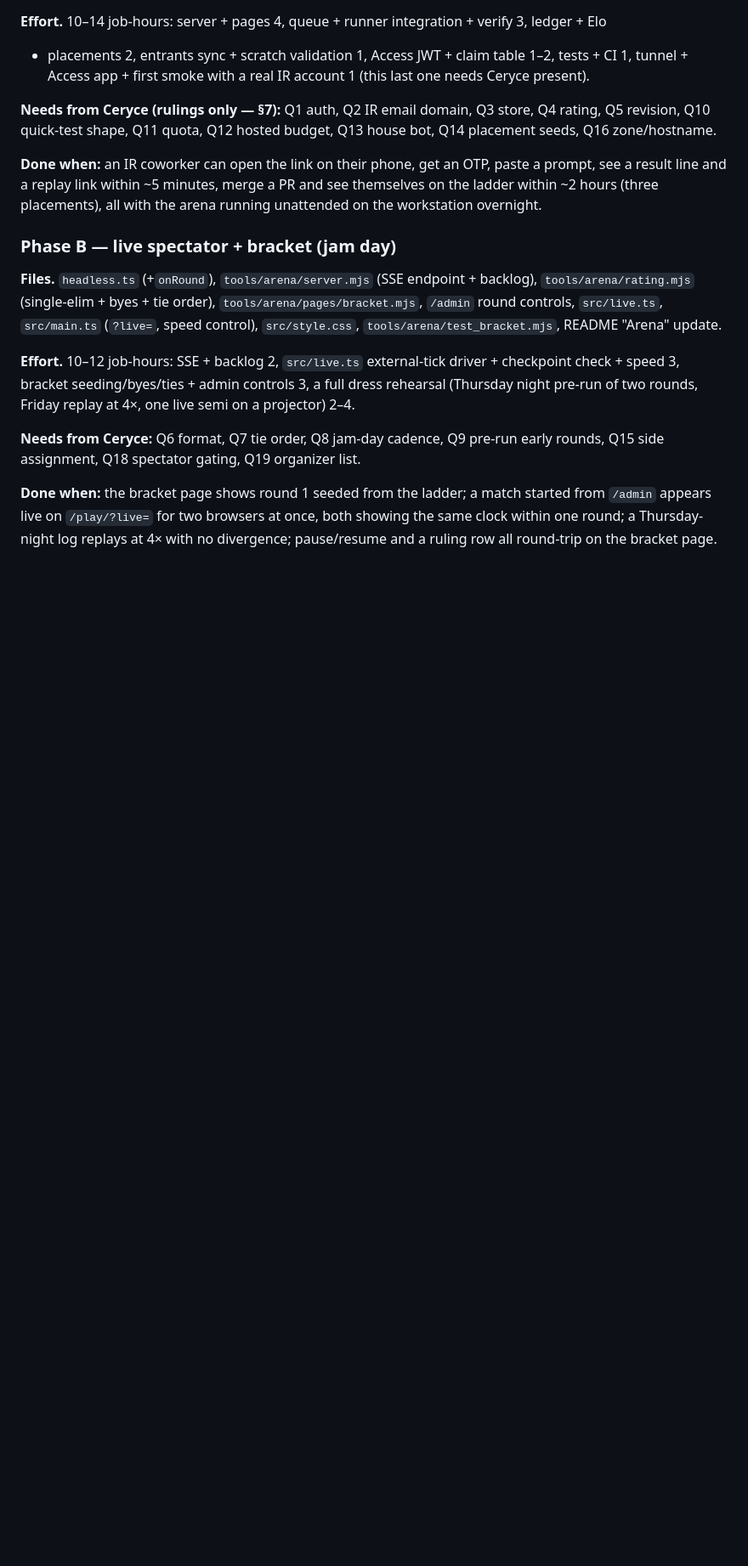
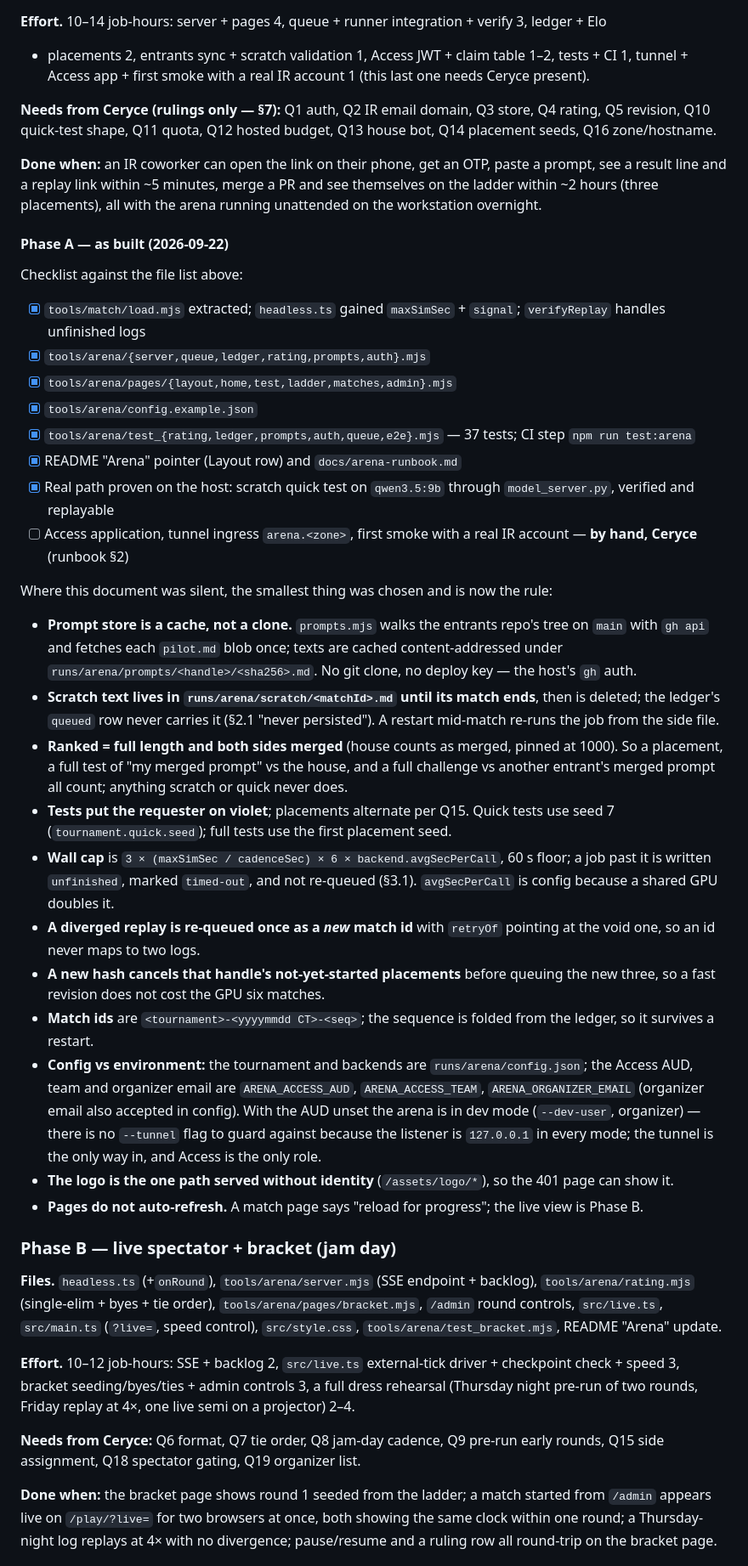
Before and after one commit to kumouri/promptlane, a Markdown page: docs/arena-site-spec.md, the part around one of its changes. Shown at 85% size. Rendered like a GitHub page; blank space fills up the shorter version.

```diff
--- a/docs/arena-site-spec.md
+++ b/docs/arena-site-spec.md
@@ -550,6 +553,49 @@ seeds, Q16 zone/hostname.
 **Done when:** an IR coworker can open the link on their phone, get an OTP, paste a prompt, see a
 result line and a replay link within ~5 minutes, merge a PR and see themselves on the ladder within
 ~2 hours (three placements), all with the arena running unattended on the workstation overnight.
+
+#### Phase A — as built (2026-09-22)
+
+Checklist against the file list above:
+
+- [x] `tools/match/load.mjs` extracted; `headless.ts` gained `maxSimSec` + `signal`; `verifyReplay` handles unfinished logs
+- [x] `tools/arena/{server,queue,ledger,rating,prompts,auth}.mjs`
+- [x] `tools/arena/pages/{layout,home,test,ladder,matches,admin}.mjs`
+- [x] `tools/arena/config.example.json`
+- [x] `tools/arena/test_{rating,ledger,prompts,auth,queue,e2e}.mjs` — 37 tests; CI step `npm run test:arena`
+- [x] README "Arena" pointer (Layout row) and `docs/arena-runbook.md`
+- [x] Real path proven on the host: scratch quick test on `qwen3.5:9b` through `model_server.py`, verified and replayable
+- [ ] Access application, tunnel ingress `arena.<zone>`, first smoke with a real IR account — **by hand, Ceryce** (runbook §2)
+
+Where this document was silent, the smallest thing was chosen and is now the rule:
+
+- **Prompt store is a cache, not a clone.** `prompts.mjs` walks the entrants repo's tree on `main`
+  with `gh api` and fetches each `pilot.md` blob once; texts are cached content-addressed under
+  `runs/arena/prompts/<handle>/<sha256>.md`. No git clone, no deploy key — the host's `gh` auth.
+- **Scratch text lives in `runs/arena/scratch/<matchId>.md` until its match ends**, then is
+  deleted; the ledger's `queued` row never carries it (§2.1 "never persisted"). A restart mid-match
+  re-runs the job from the side file.
+- **Ranked = full length and both sides merged** (house counts as merged, pinned at 1000). So a
+  placement, a full test of "my merged prompt" vs the house, and a full challenge vs another
+  entrant's merged prompt all count; anything scratch or quick never does.
+- **Tests put the requester on violet**; placements alternate per Q15. Quick tests use seed 7
+  (`tournament.quick.seed`); full tests use the first placement seed.
+- **Wall cap** is `3 × (maxSimSec / cadenceSec) × 6 × backend.avgSecPerCall`, 60 s floor; a job
+  past it is written `unfinished`, marked `timed-out`, and not re-queued (§3.1). `avgSecPerCall`
+  is config because a shared GPU doubles it.
+- **A diverged replay is re-queued once as a *new* match id** with `retryOf` pointing at the void
+  one, so an id never maps to two logs.
+- **A new hash cancels that handle's not-yet-started placements** before queuing the new three,
+  so a fast revision does not cost the GPU six matches.
+- **Match ids** are `<tournament>-<yyyymmdd CT>-<seq>`; the sequence is folded from the ledger, so
+  it survives a restart.
+- **Config vs environment:** the tournament and backends are `runs/arena/config.json`; the Access
+  AUD, team and organizer email are `ARENA_ACCESS_AUD`, `ARENA_ACCESS_TEAM`,
+  `ARENA_ORGANIZER_EMAIL` (organizer email also accepted in config). With the AUD unset the arena is
+  in dev mode (`--dev-user`, organizer) — there is no `--tunnel` flag to guard against because the
+  listener is `127.0.0.1` in every mode; the tunnel is the only way in, and Access is the only role.
+- **The logo is the one path served without identity** (`/assets/logo/*`), so the 401 page can show it.
+- **Pages do not auto-refresh.** A match page says "reload for progress"; the live view is Phase B.
 
 ### Phase B — live spectator + bracket (jam day)
 
```
Also changed, not shown: other parts of docs/arena-site-spec.md (+26 -23 lines), README.md (+12 -4 lines), docs/arena-runbook.md (added, +161 -0 lines).
